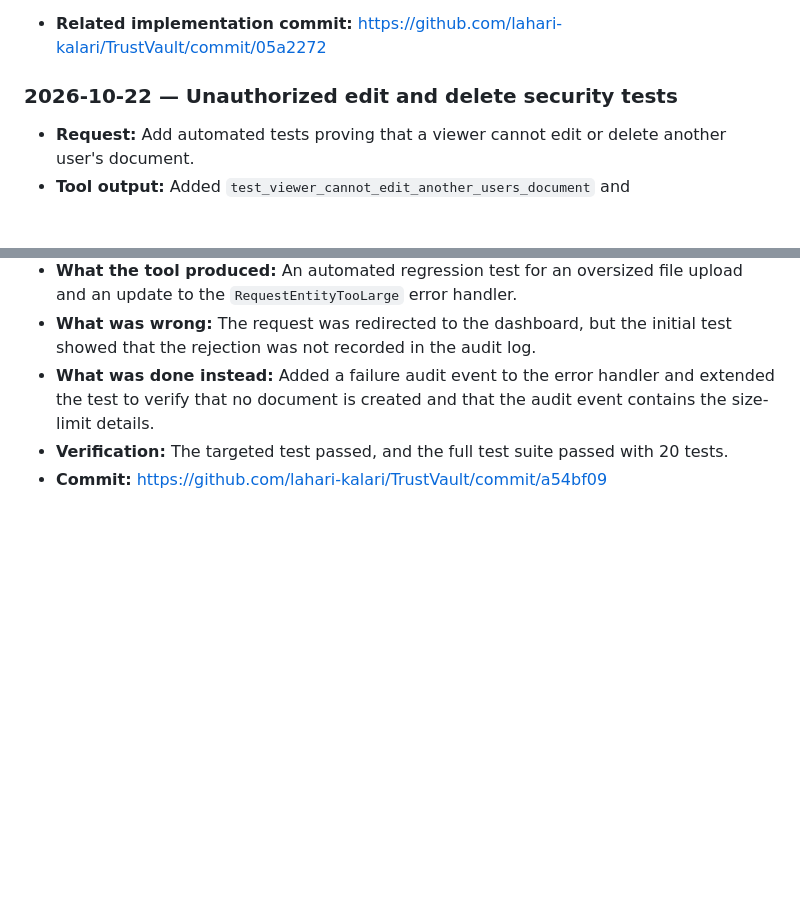
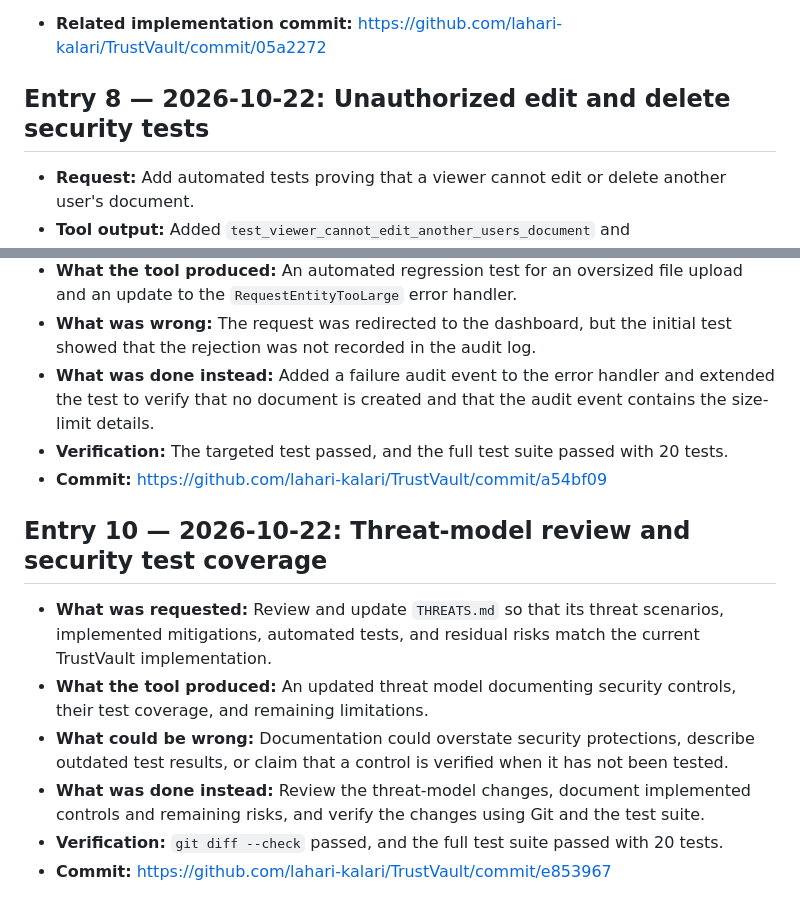
Before and after one commit to lahari-kalari/TrustVault, a Markdown page: PROMPTS.md, 2 parts joined by grey strips. GitHub-like rendering; blank space fills up the shorter version.

Commit message:
Document threat model review in prompt log

```diff
--- a/PROMPTS.md
+++ b/PROMPTS.md
@@ -135,7 +135,7 @@ Add an entry after each significant AI-assisted development or security-testing
 - **Related implementation commit:** https://github.com/lahari-kalari/TrustVault/commit/05a2272
 
 
-### 2026-10-22 — Unauthorized edit and delete security tests
+## Entry 8 — 2026-10-22: Unauthorized edit and delete security tests
 
 - **Request:** Add automated tests proving that a viewer cannot edit or delete another user's document.
 - **Tool output:** Added `test_viewer_cannot_edit_another_users_document` and `test_viewer_cannot_delete_another_users_document` in `test_app.py`.
@@ -152,3 +152,12 @@ Add an entry after each significant AI-assisted development or security-testing
 - **What was done instead:** Added a failure audit event to the error handler and extended the test to verify that no document is created and that the audit event contains the size-limit details.
 - **Verification:** The targeted test passed, and the full test suite passed with 20 tests.
 - **Commit:** https://github.com/lahari-kalari/TrustVault/commit/a54bf09
+
+## Entry 10 — 2026-10-22: Threat-model review and security test coverage
+
+- **What was requested:** Review and update `THREATS.md` so that its threat scenarios, implemented mitigations, automated tests, and residual risks match the current TrustVault implementation.
+- **What the tool produced:** An updated threat model documenting security controls, their test coverage, and remaining limitations.
+- **What could be wrong:** Documentation could overstate security protections, describe outdated test results, or claim that a control is verified when it has not been tested.
+- **What was done instead:** Review the threat-model changes, document implemented controls and remaining risks, and verify the changes using Git and the test suite.
+- **Verification:** `git diff --check` passed, and the full test suite passed with 20 tests.
+- **Commit:** https://github.com/lahari-kalari/TrustVault/commit/e853967
```
